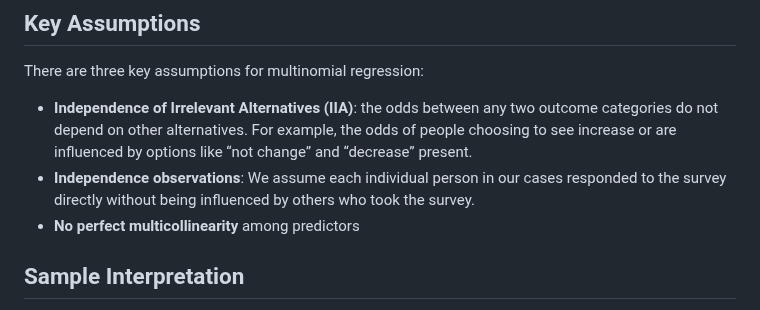
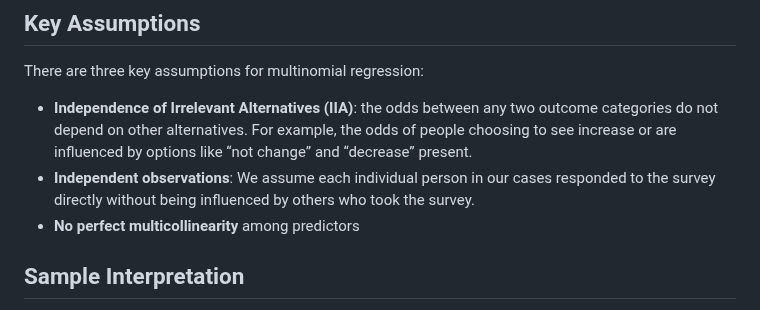
Before and after one commit to MUSA-Zhanchao/Bogota-Travel-Survey-Analysis, a Markdown page: README.md, the part around the change. Rendered like a GitHub page.

Commit message:
Update README.md
Co-authored-by: Copilot <175728472+Copilot@users.noreply.github.com>

```diff
--- a/README.md
+++ b/README.md
@@ -81,7 +81,7 @@ $$
 There are three key assumptions for multinomial regression:
 
 - **Independence of Irrelevant Alternatives (IIA)**: the odds between any two outcome categories do not depend on other alternatives. For example, the odds of people choosing to see increase or are influenced by options like “not change” and “decrease” present.
-- **Independence observations**: We assume each individual person in our cases responded to the survey directly without being influenced by others who took the survey.
+- **Independent observations**: We assume each individual person in our cases responded to the survey directly without being influenced by others who took the survey.
 - **No perfect multicollinearity** among predictors
 
 ## Sample Interpretation
```
